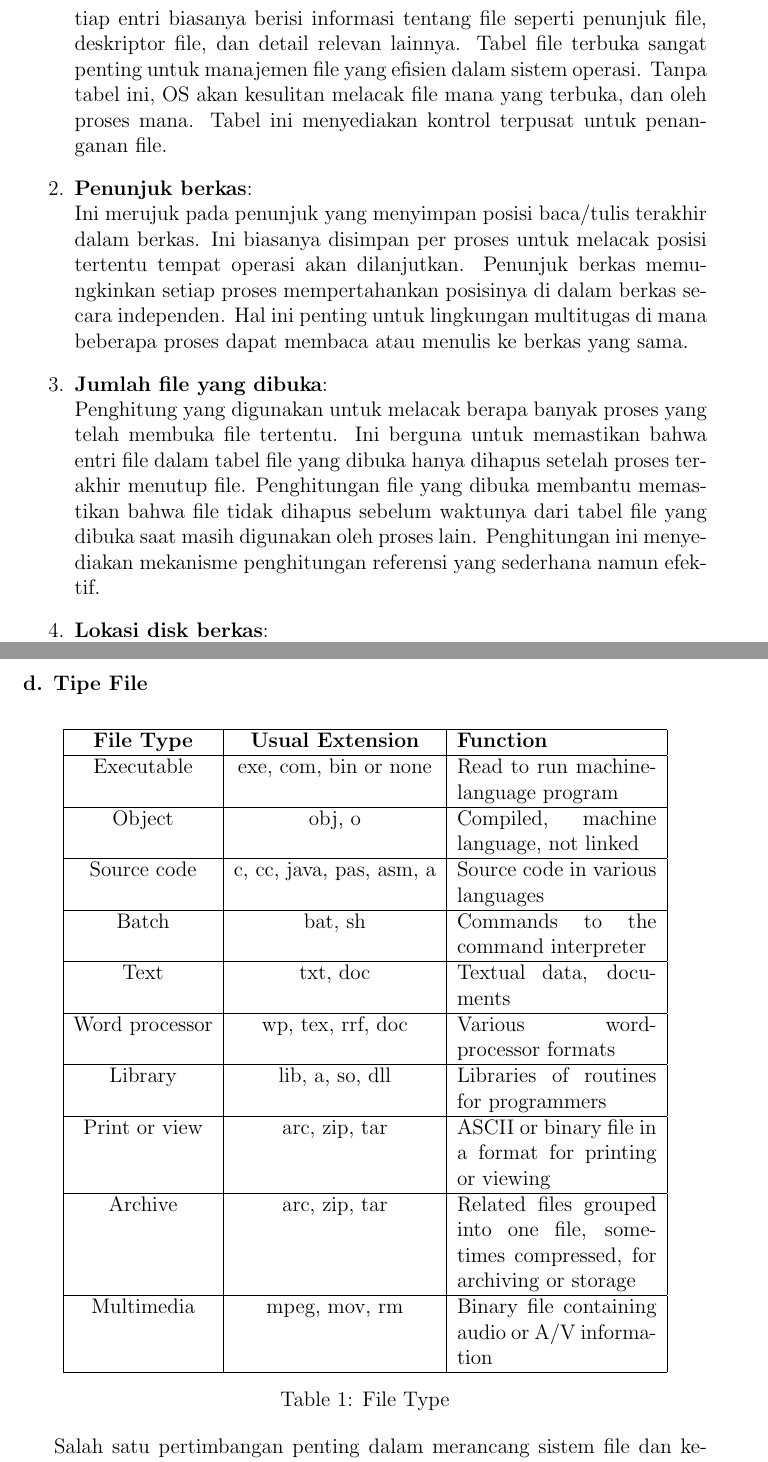
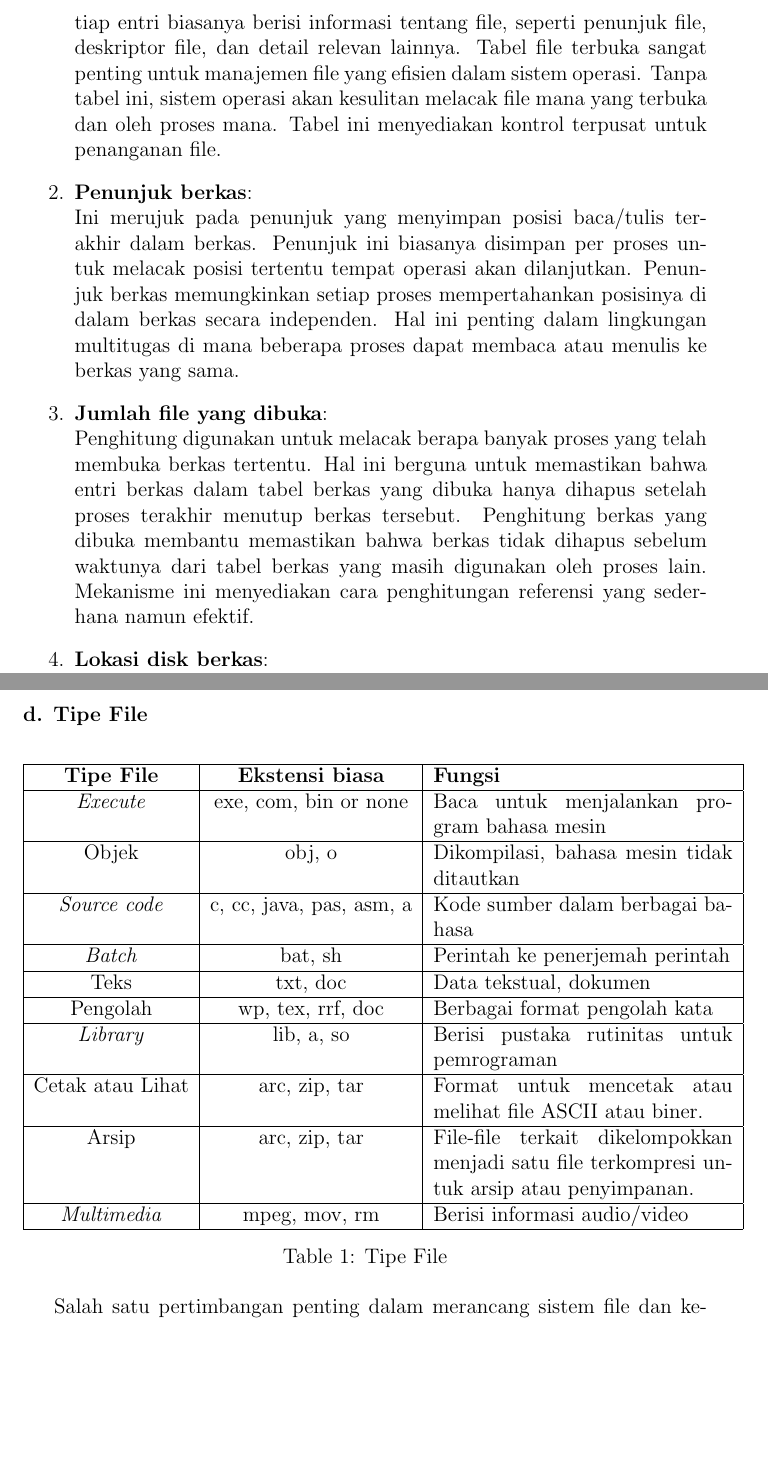
Before and after one commit to Khawaritzmi/os_report_mid2024, a LaTeX document (b_class/main.tex): two parts of pages 12 and 13 of 22, joined at a grey line, cut so that both start at the same text, the shorter picture padded with empty space. Compiled offline with pdfLaTeX.

Commit message:
PERBAIKAN PENULISAN: Assignments and Practical Work (Assignment 1: Process Sch…

```diff
--- a/b_class/main.tex
+++ b/b_class/main.tex
@@ -190,16 +190,16 @@ Manajemen \textit{open files} adalah salah satu elemen penting dalam sistem oper
 
 \begin{enumerate}
     \item \textbf{Tabel file terbuka}: \\
-    Struktur yang melacak semua file yang sedang dibuka oleh proses. Setiap entri biasanya berisi informasi tentang file seperti penunjuk file, deskriptor file, dan detail relevan lainnya. Tabel file terbuka sangat penting untuk manajemen file yang efisien dalam sistem operasi. Tanpa tabel ini, OS akan kesulitan melacak file mana yang terbuka, dan oleh proses mana. Tabel ini menyediakan kontrol terpusat untuk penanganan file.
+    Struktur ini melacak semua file yang sedang dibuka oleh proses. Setiap entri biasanya berisi informasi tentang file, seperti penunjuk file, deskriptor file, dan detail relevan lainnya. Tabel file terbuka sangat penting untuk manajemen file yang efisien dalam sistem operasi. Tanpa tabel ini, sistem operasi akan kesulitan melacak file mana yang terbuka dan oleh proses mana. Tabel ini menyediakan kontrol terpusat untuk penanganan file.
 
     \item \textbf{Penunjuk berkas}: \\
-    Ini merujuk pada penunjuk yang menyimpan posisi baca/tulis terakhir dalam berkas. Ini biasanya disimpan per proses untuk melacak posisi tertentu tempat operasi akan dilanjutkan. Penunjuk berkas memungkinkan setiap proses mempertahankan posisinya di dalam berkas secara independen. Hal ini penting untuk lingkungan multitugas di mana beberapa proses dapat membaca atau menulis ke berkas yang sama.
+    Ini merujuk pada penunjuk yang menyimpan posisi baca/tulis terakhir dalam berkas. Penunjuk ini biasanya disimpan per proses untuk melacak posisi tertentu tempat operasi akan dilanjutkan. Penunjuk berkas memungkinkan setiap proses mempertahankan posisinya di dalam berkas secara independen. Hal ini penting dalam lingkungan multitugas di mana beberapa proses dapat membaca atau menulis ke berkas yang sama.
 
     \item \textbf{Jumlah file yang dibuka}: \\
-    Penghitung yang digunakan untuk melacak berapa banyak proses yang telah membuka file tertentu. Ini berguna untuk memastikan bahwa entri file dalam tabel file yang dibuka hanya dihapus setelah proses terakhir menutup file. Penghitungan file yang dibuka membantu memastikan bahwa file tidak dihapus sebelum waktunya dari tabel file yang dibuka saat masih digunakan oleh proses lain. Penghitungan ini menyediakan mekanisme penghitungan referensi yang sederhana namun efektif.
+    Penghitung digunakan untuk melacak berapa banyak proses yang telah membuka berkas tertentu. Hal ini berguna untuk memastikan bahwa entri berkas dalam tabel berkas yang dibuka hanya dihapus setelah proses terakhir menutup berkas tersebut. Penghitung berkas yang dibuka membantu memastikan bahwa berkas tidak dihapus sebelum waktunya dari tabel berkas yang masih digunakan oleh proses lain. Mekanisme ini menyediakan cara penghitungan referensi yang sederhana namun efektif.
 
     \item \textbf{Lokasi disk berkas}: \\
-    Cache yang menyimpan informasi mengenai lokasi fisik berkas pada disk, yang memungkinkan akses lebih cepat selama operasi. Caching lokasi disk mengurangi operasi I/O disk dengan melacak data akses file dalam memori, sehingga menghasilkan kecepatan akses yang lebih cepat.
+    \textit{Cache} yang menyimpan informasi mengenai lokasi fisik berkas pada disk, yang memungkinkan akses lebih cepat selama operasi. \textit{Caching} lokasi disk mengurangi operasi I/O disk dengan melacak data akses file dalam memori, sehingga menghasilkan kecepatan akses yang lebih cepat.
 
     \item \textbf{Hak akses}: \\
     Izin yang dimiliki setiap proses terkait berkas tertentu. Misalnya, suatu proses mungkin memiliki hak baca, tulis, atau eksekusi berdasarkan mode aksesnya. Hak akses menegakkan keamanan dan memastikan bahwa proses hanya dapat berinteraksi dengan berkas sesuai dengan cara yang diizinkan, mencegah akses atau modifikasi yang tidak sah.
@@ -211,21 +211,22 @@ Manajemen \textit{open files} adalah salah satu elemen penting dalam sistem oper
 
 \begin{table}[htbp] % Optional: For floating position
     \centering
-    \begin{tabular}{|c|c|p{4cm}|p{7cm}|} % Defines number of columns and alignment (c = center, l = left, r = right). '|' creates vertical lines.
+    \begin{tabular}{|c|c|p{6cm}|p{8cm}|} % Defines number of columns and alignment (c = center, l = left, r = right). '|' creates vertical lines.
     \hline
-\textbf{File Type}      & \textbf{Usual Extension}        & \textbf {Function}                                                      \\ \hline
-Executable              & exe, com, bin or none           & Read to run machine-language program                                    \\ \hline
-Object                  & obj, o                          & Compiled, machine language, not linked                                  \\ \hline
-Source code             & c, cc, java, pas, asm, a        & Source code in various languages                                        \\ \hline
-Batch                   & bat, sh                         & Commands to the command interpreter                                     \\ \hline
-Text                    & txt, doc                        & Textual data, documents                                                 \\ \hline
-Word processor          & wp, tex, rrf, doc               & Various word-processor formats                                          \\ \hline
-Library                 & lib, a, so, dll                 & Libraries of routines for programmers                                   \\ \hline
-Print or view           & arc, zip, tar                   & ASCII or binary file in a format for printing or viewing                \\ \hline
-Archive                 & arc, zip, tar                   & Related files grouped into one file, sometimes compressed, for archiving or storage \\ \hline
-Multimedia              & mpeg, mov, rm                   & Binary file containing audio or A/V information                         \\ \hline
+\textbf{Tipe File}      & \textbf{Ekstensi biasa}        & \textbf{Fungsi}                                                      \\ \hline
+\textit{Execute}              & exe, com, bin or none           & Baca untuk menjalankan program bahasa mesin                                   \\ \hline
+Objek                  & obj, o                          & Dikompilasi, bahasa mesin tidak ditautkan                                  \\ \hline
+\textit{Source code}             & c, cc, java, pas, asm, a        & Kode sumber dalam berbagai bahasa                                      \\ \hline
+\textit{Batch}                   & bat, sh                        & Perintah ke penerjemah perintah                                    \\ \hline
+Teks                   & txt, doc                        & Data tekstual, dokumen                                                 \\ \hline
+Pengolah          & wp, tex, rrf, doc            & Berbagai format pengolah kata                                          \\ \hline
+\textit{Library}                & lib, a, so                & Berisi pustaka rutinitas untuk pemrograman                                   \\ \hline
+Cetak atau Lihat           & arc, zip, tar                  & Format untuk mencetak atau melihat file ASCII atau biner.              \\ \hline
+Arsip                 & {arc, zip, tar                   & File-file terkait dikelompokkan menjadi satu file terkompresi untuk arsip atau penyimpanan. \\ \hline
+\textit{Multimedia}              & mpeg, mov, rm                  & Berisi informasi audio/video                       \\ \hline
 \end{tabular}
-    \caption{File Type}
+
+    \caption{Tipe File}
     \label{tab:your_label}
 \end{table}
 
```
Also changed, not shown: b_class/Main.pdf, b_class/main.tex (14 more changed lines).
